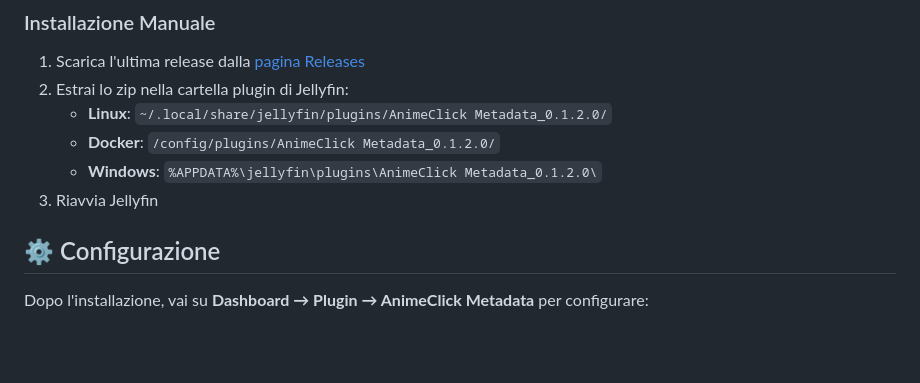
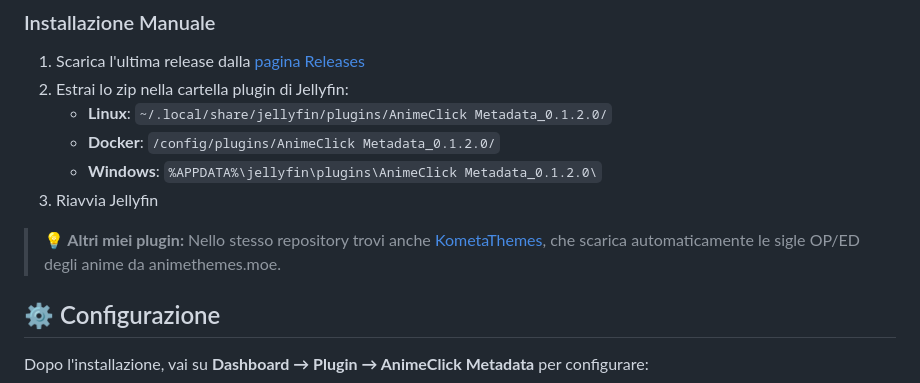
Before and after one commit to iCosiSenpai/jellyfin-plugin-animeclick, a Markdown page: README.md, the part around the change. GitHub-like rendering; blank space fills up the shorter version.

Commit message:
README: cross-reference a KometaThemes nel catalogo

```diff
--- a/README.md
+++ b/README.md
@@ -79,6 +79,8 @@ Plugin per [Jellyfin](https://jellyfin.org/) che fornisce **metadati anime in it
    - **Docker**: `/config/plugins/AnimeClick Metadata_0.1.2.0/`
    - **Windows**: `%APPDATA%\jellyfin\plugins\AnimeClick Metadata_0.1.2.0\`
 3. Riavvia Jellyfin
+
+> **💡 Altri miei plugin:** Nello stesso repository trovi anche [KometaThemes](https://github.com/iCosiSenpai/KometaTheme), che scarica automaticamente le sigle OP/ED degli anime da animethemes.moe.
 
 ## ⚙️ Configurazione
 
```
